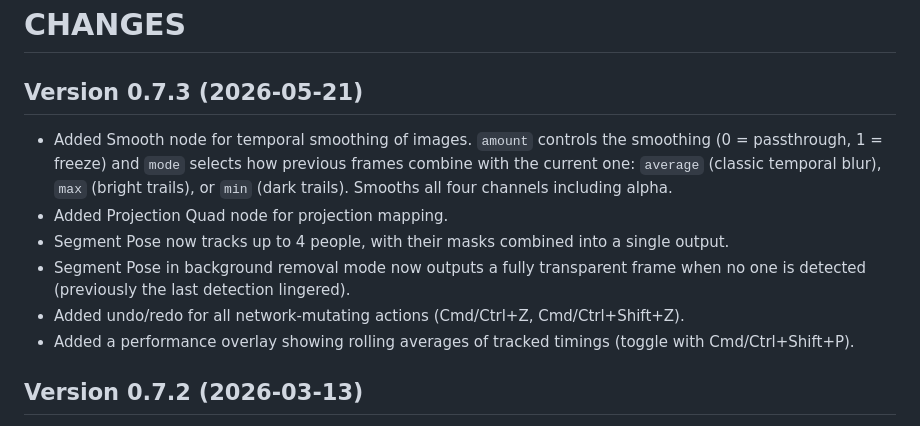
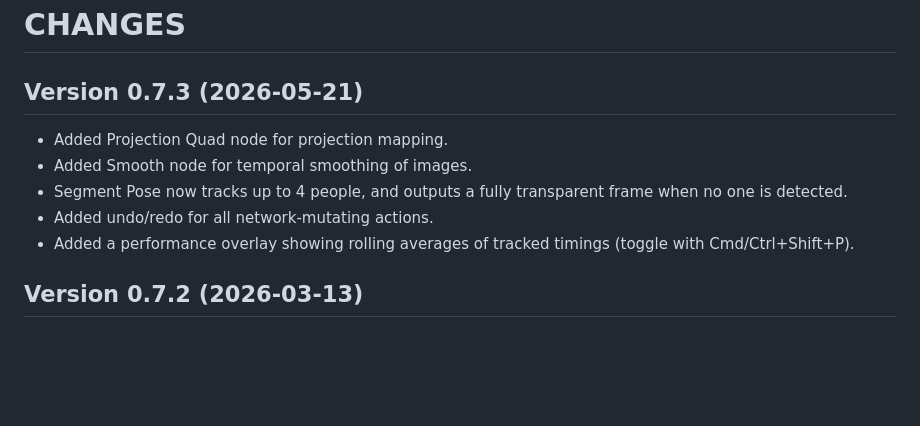
Before and after one commit to figmentapp/figment, a Markdown page: CHANGES.md, the part around the change. GitHub-like rendering; blank space fills up the shorter version.

Commit message:
Tweaked wording in CHANGES.md

```diff
--- a/CHANGES.md
+++ b/CHANGES.md
@@ -2,11 +2,10 @@
 
 ## Version 0.7.3 (2026-05-21)
 
-- Added Smooth node for temporal smoothing of images. `amount` controls the smoothing (0 = passthrough, 1 = freeze) and `mode` selects how previous frames combine with the current one: `average` (classic temporal blur), `max` (bright trails), or `min` (dark trails). Smooths all four channels including alpha.
 - Added Projection Quad node for projection mapping.
-- Segment Pose now tracks up to 4 people, with their masks combined into a single output.
-- Segment Pose in background removal mode now outputs a fully transparent frame when no one is detected (previously the last detection lingered).
-- Added undo/redo for all network-mutating actions (Cmd/Ctrl+Z, Cmd/Ctrl+Shift+Z).
+- Added Smooth node for temporal smoothing of images.
+- Segment Pose now tracks up to 4 people, and outputs a fully transparent frame when no one is detected.
+- Added undo/redo for all network-mutating actions.
 - Added a performance overlay showing rolling averages of tracked timings (toggle with Cmd/Ctrl+Shift+P).
 
 ## Version 0.7.2 (2026-03-13)
```
Also changed, not shown: 1 other file.
